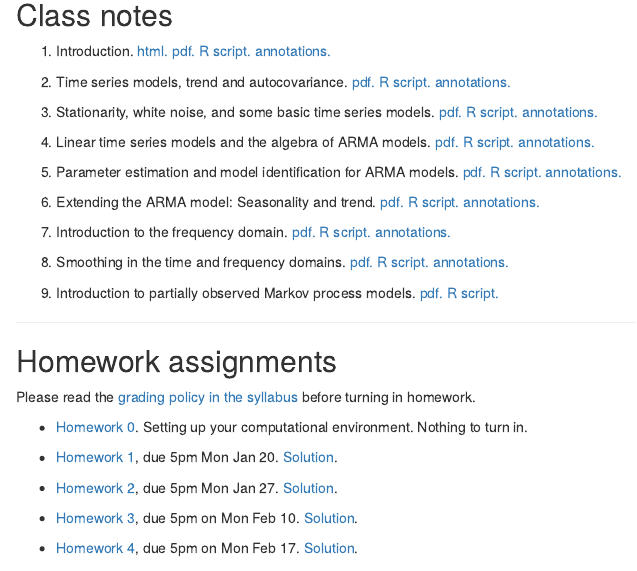
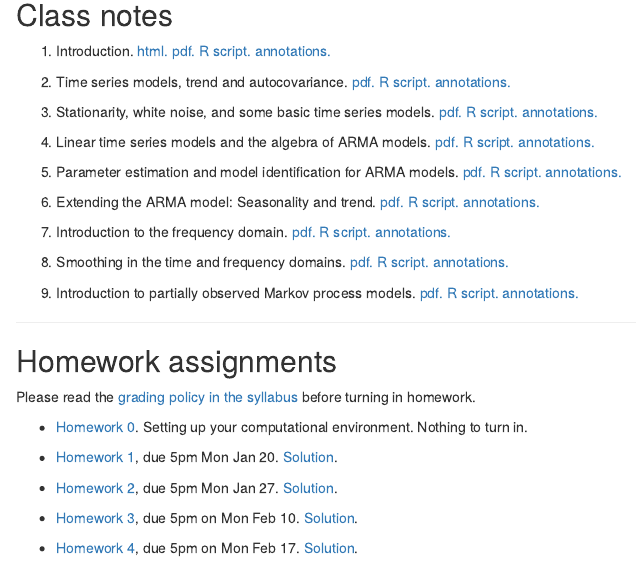
Before and after one commit to ionides/531w20, an R Markdown document (index.Rmd): the page in a window 1100 px wide, from 520 px down. The pictures show the output file index.html that the author committed with the source, opened offline.

Commit message:
updated annotations

```diff
--- a/index.Rmd
+++ b/index.Rmd
@@ -69,6 +69,7 @@ A course outline, course information and grading policies are described in the [
 9. Introduction to partially observed Markov process models.
 [ pdf. ](09/notes09.pdf)
 [ R script. ](09/notes09.R)
+[ annotations. ](09/notes09-annotated.pdf)
 
 <!--
 10. [Statistical methodology for nonlinear partially observed Markov process models](10/notes10.html). [(R script)](10/notes10.R)
```
Also changed, not shown: 09/notes09-annotated.pdf (added), index.html.
